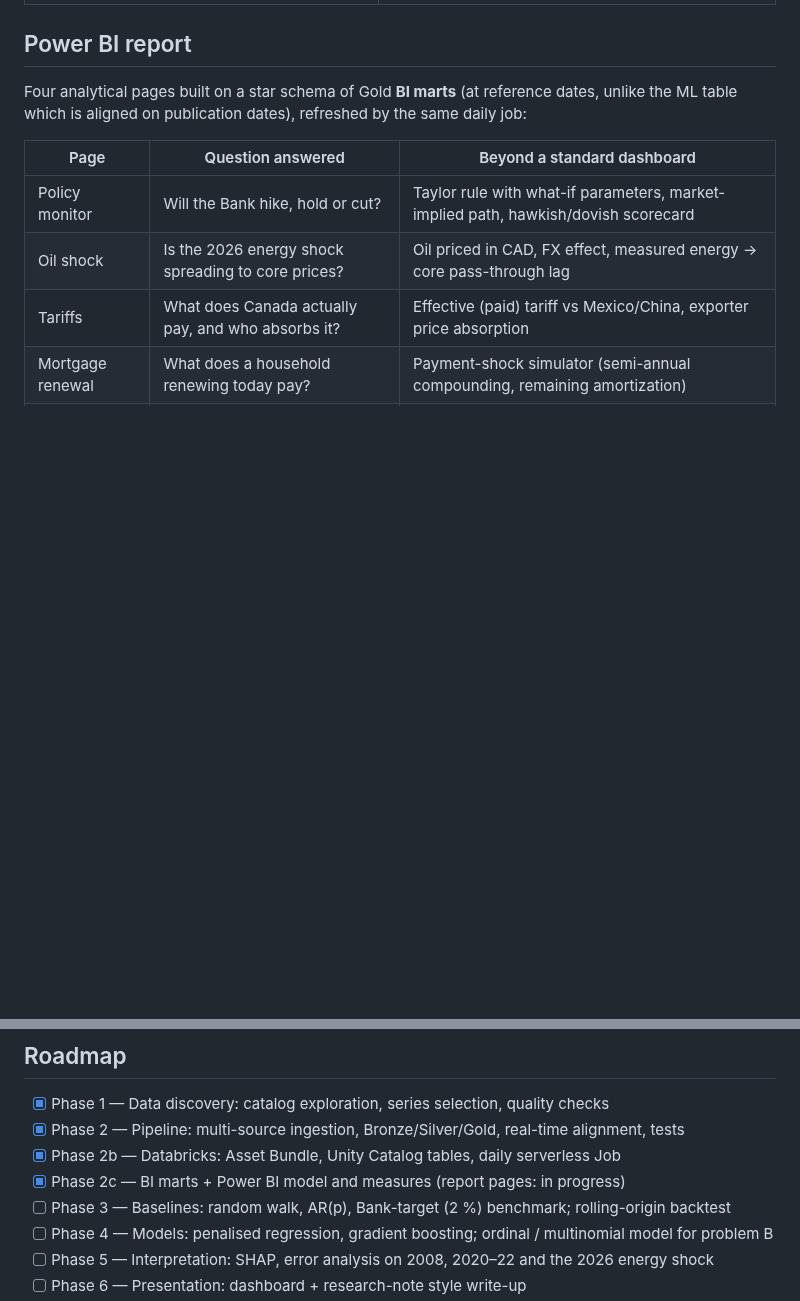
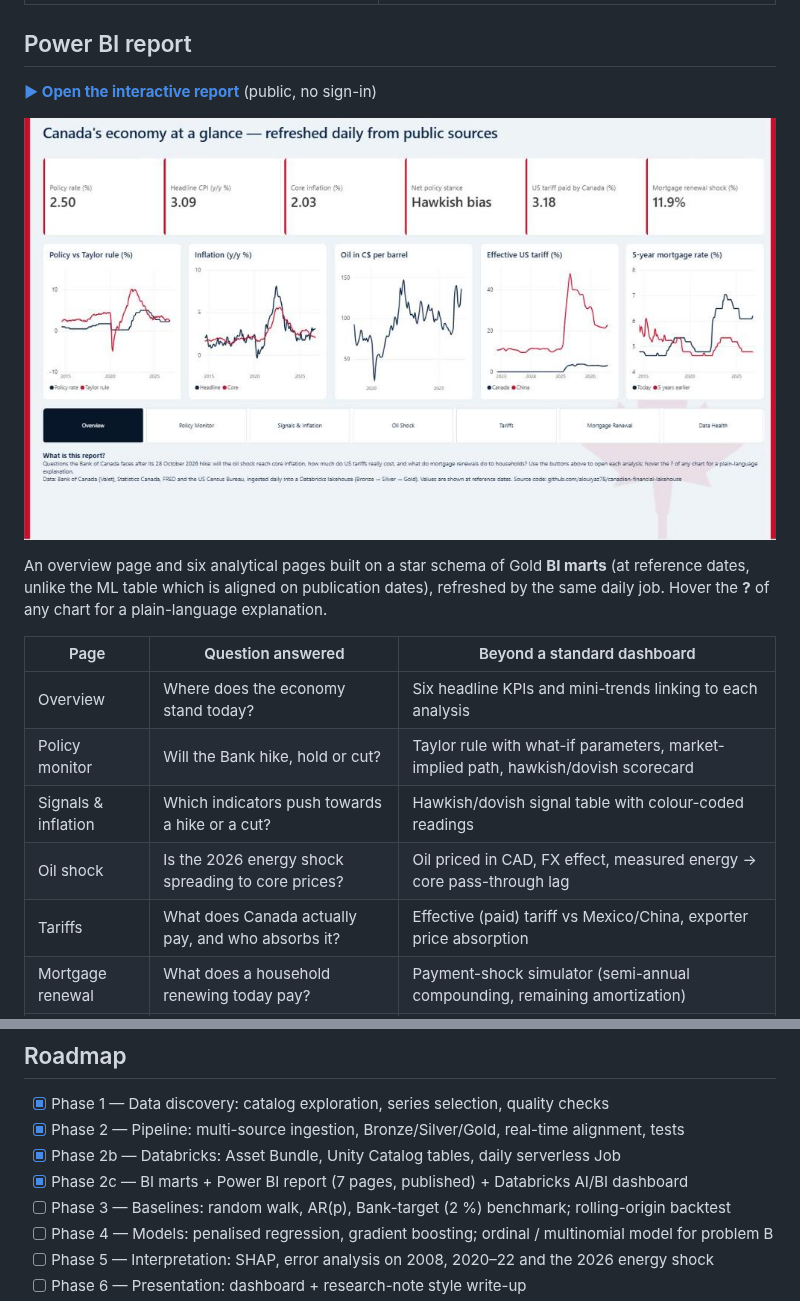
Before and after one commit to alouiyaz78/Canadien-financial-lakehouse, a Markdown page: README.md, 2 parts joined by grey strips. Drawn GitHub-style; pictures changed too: docs/img/powerbi_overview.png (added); blank space fills up the shorter version.

Commit message:
docs: link the public Power BI report and add an Overview screenshot
Co-Authored-By: Claude Opus 5.5 <noreply@anthropic.com>
Claude-Session: https://claude.ai/code/session_01FA36rt13BgkE1HfHQWABmz

```diff
--- a/README.md
+++ b/README.md
@@ -92,12 +92,19 @@ Outputs:
 
 ## Power BI report
 
-Four analytical pages built on a star schema of Gold **BI marts** (at reference dates, unlike the
-ML table which is aligned on publication dates), refreshed by the same daily job:
+**[▶ Open the interactive report](https://app.powerbi.com/view?r=eyJrIjoiNGYwY2Q2YWYtNmRmNi00OTE0LTg5NTctYzU0NGE4ZDExNDNkIiwidCI6ImI5M2U3YTM0LWNlNDItNGUwNi1iMTI3LTQ0N2JmOGY1YzFiZCJ9)** (public, no sign-in)
+
+[![Power BI report — Overview page](docs/img/powerbi_overview.png)](https://app.powerbi.com/view?r=eyJrIjoiNGYwY2Q2YWYtNmRmNi00OTE0LTg5NTctYzU0NGE4ZDExNDNkIiwidCI6ImI5M2U3YTM0LWNlNDItNGUwNi1iMTI3LTQ0N2JmOGY1YzFiZCJ9)
+
+An overview page and six analytical pages built on a star schema of Gold **BI marts** (at reference dates,
+unlike the ML table which is aligned on publication dates), refreshed by the same daily job. Hover the **?**
+of any chart for a plain-language explanation.
 
 | Page | Question answered | Beyond a standard dashboard |
 |---|---|---|
+| Overview | Where does the economy stand today? | Six headline KPIs and mini-trends linking to each analysis |
 | Policy monitor | Will the Bank hike, hold or cut? | Taylor rule with what-if parameters, market-implied path, hawkish/dovish scorecard |
+| Signals & inflation | Which indicators push towards a hike or a cut? | Hawkish/dovish signal table with colour-coded readings |
 | Oil shock | Is the 2026 energy shock spreading to core prices? | Oil priced in CAD, FX effect, measured energy → core pass-through lag |
 | Tariffs | What does Canada actually pay, and who absorbs it? | Effective (paid) tariff vs Mexico/China, exporter price absorption |
 | Mortgage renewal | What does a household renewing today pay? | Payment-shock simulator (semi-annual compounding, remaining amortization) |
@@ -154,7 +161,7 @@ discovery/                   raw catalog extraction and outputs
 - [x] Phase 1 — Data discovery: catalog exploration, series selection, quality checks
 - [x] Phase 2 — Pipeline: multi-source ingestion, Bronze/Silver/Gold, real-time alignment, tests
 - [x] Phase 2b — Databricks: Asset Bundle, Unity Catalog tables, daily serverless Job
-- [x] Phase 2c — BI marts + Power BI model and measures (report pages: in progress)
+- [x] Phase 2c — BI marts + Power BI report (7 pages, published) + Databricks AI/BI dashboard
 - [ ] Phase 3 — Baselines: random walk, AR(p), Bank-target (2 %) benchmark; rolling-origin backtest
 - [ ] Phase 4 — Models: penalised regression, gradient boosting; ordinal / multinomial model for problem B
 - [ ] Phase 5 — Interpretation: SHAP, error analysis on 2008, 2020–22 and the 2026 energy shock
```
